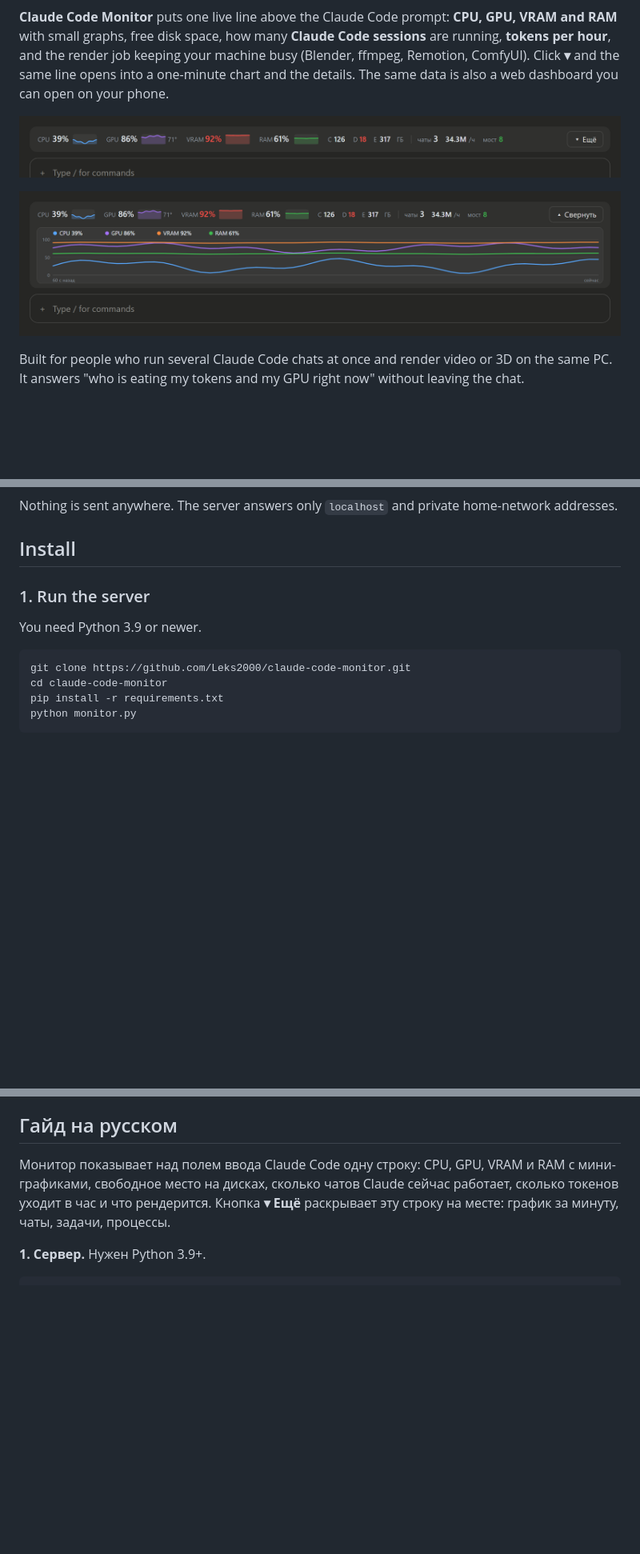
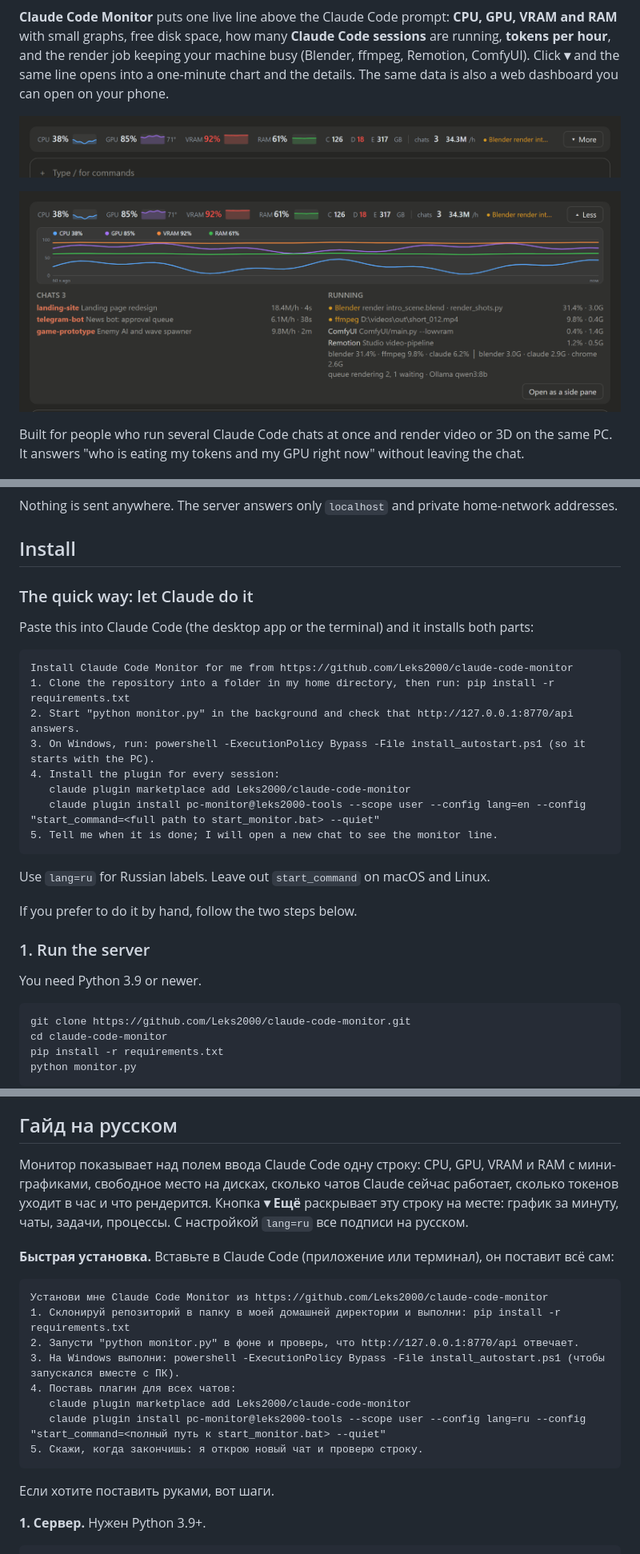
Before and after one commit to Leks2000/claude-code-monitor, a Markdown page: README.md, 3 parts joined by grey strips. Shown at 80% size. GitHub-like rendering; pictures changed too: docs/claude-band1.png, docs/claude-band2.png; blank space fills up the shorter version.

````diff
--- a/README.md
+++ b/README.md
@@ -24,6 +24,25 @@ Two parts, both local, both read-only:
 Nothing is sent anywhere. The server answers only `localhost` and private home-network addresses.
 
 ## Install
+
+### The quick way: let Claude do it
+
+Paste this into Claude Code (the desktop app or the terminal) and it installs both parts:
+
+```text
+Install Claude Code Monitor for me from https://github.com/Leks2000/claude-code-monitor
+1. Clone the repository into a folder in my home directory, then run: pip install -r requirements.txt
+2. Start "python monitor.py" in the background and check that http://127.0.0.1:8770/api answers.
+3. On Windows, run: powershell -ExecutionPolicy Bypass -File install_autostart.ps1 (so it starts with the PC).
+4. Install the plugin for every session:
+   claude plugin marketplace add Leks2000/claude-code-monitor
+   claude plugin install pc-monitor@leks2000-tools --scope user --config lang=en --config "start_command=<full path to start_monitor.bat> --quiet"
+5. Tell me when it is done; I will open a new chat to see the monitor line.
+```
+
+Use `lang=ru` for Russian labels. Leave out `start_command` on macOS and Linux.
+
+If you prefer to do it by hand, follow the two steps below.
 
 ### 1. Run the server
 
@@ -160,7 +178,22 @@ The server works with psutil and nvidia-smi there too, but only Windows 10 was t
 
 ## Гайд на русском
 
-Монитор показывает над полем ввода Claude Code одну строку: CPU, GPU, VRAM и RAM с мини-графиками, свободное место на дисках, сколько чатов Claude сейчас работает, сколько токенов уходит в час и что рендерится. Кнопка **▾ Ещё** раскрывает эту строку на месте: график за минуту, чаты, задачи, процессы.
+Монитор показывает над полем ввода Claude Code одну строку: CPU, GPU, VRAM и RAM с мини-графиками, свободное место на дисках, сколько чатов Claude сейчас работает, сколько токенов уходит в час и что рендерится. Кнопка **▾ Ещё** раскрывает эту строку на месте: график за минуту, чаты, задачи, процессы. С настройкой `lang=ru` все подписи на русском.
+
+**Быстрая установка.** Вставьте в Claude Code (приложение или терминал), он поставит всё сам:
+
+```text
+Установи мне Claude Code Monitor из https://github.com/Leks2000/claude-code-monitor
+1. Склонируй репозиторий в папку в моей домашней директории и выполни: pip install -r requirements.txt
+2. Запусти "python monitor.py" в фоне и проверь, что http://127.0.0.1:8770/api отвечает.
+3. На Windows выполни: powershell -ExecutionPolicy Bypass -File install_autostart.ps1 (чтобы запускался вместе с ПК).
+4. Поставь плагин для всех чатов:
+   claude plugin marketplace add Leks2000/claude-code-monitor
+   claude plugin install pc-monitor@leks2000-tools --scope user --config lang=ru --config "start_command=<полный путь к start_monitor.bat> --quiet"
+5. Скажи, когда закончишь: я открою новый чат и проверю строку.
+```
+
+Если хотите поставить руками, вот шаги.
 
 **1. Сервер.** Нужен Python 3.9+.
 
````
Also changed, not shown: other parts of README.md (+5 -5 lines), 5 other files.
